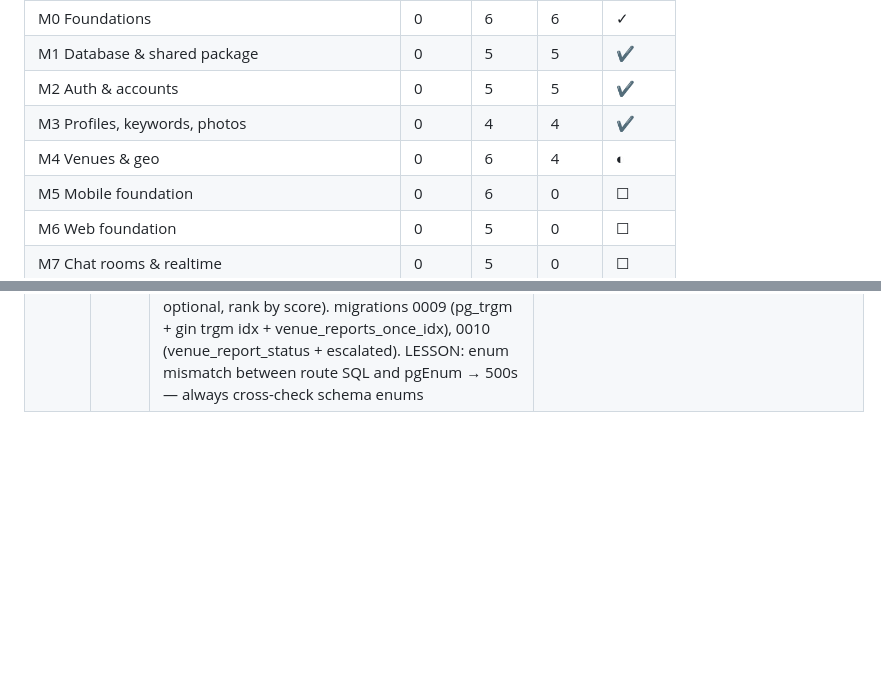
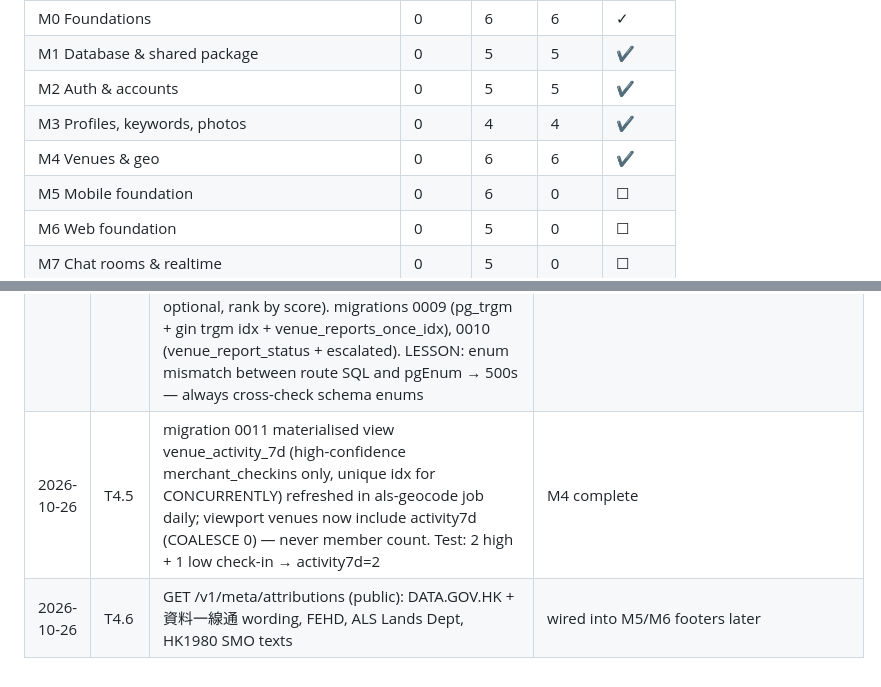
Before and after one commit to jamezun/meshpoke-app, a Markdown page: BUILD_PLAN.md, 2 parts joined by grey strips. Rendered like a GitHub page; blank space fills up the shorter version.

Commit message:
T4.5+T4.6: tick plan (M4 6/6 ✔)

```diff
--- a/BUILD_PLAN.md
+++ b/BUILD_PLAN.md
@@ -87,7 +87,7 @@ Update the "Done" column whenever a task is marked `[x]`.
 | M1 Database & shared package | 0 | 5 | 5 | ✔ |
 | M2 Auth & accounts | 0 | 5 | 5 | ✔ |
 | M3 Profiles, keywords, photos | 0 | 4 | 4 | ✔ |
-| M4 Venues & geo | 0 | 6 | 4 | ◐ |
+| M4 Venues & geo | 0 | 6 | 6 | ✔ |
 | M5 Mobile foundation | 0 | 6 | 0 | ☐ |
 | M6 Web foundation | 0 | 5 | 0 | ☐ |
 | M7 Chat rooms & realtime | 0 | 5 | 0 | ☐ |
@@ -1088,3 +1088,5 @@ Append one line per completed task (newest at the bottom).
 | 2026-10-26 | T4.2 | +pg-boss +fast-xml-parser. src/venues/fehd.ts: parseFehdXml (isArray+parseTagValue:false → licence nos keep leading zeros; tolerant wrapper), applyFehdImport (upsert ON CONFLICT fehd_licence_no w/ xmax=0 inserted-detect; address changed → geocode_status pending; closure = active FEHD venue w/ licence not in today file → status closed + closed_at; reopen if reappears; districtFilter for launch C&W), fetchFehdXml. migration 0008: venues.closed_at + geocode_status + fehd_district. src/jobs/index.ts: PgBoss named import (no default export!), fehd-import worker + cron 0 2 * * * (10:00 HKT), server.ts starts when ENABLE_JOBS && FEHD_URL. LESSONS: INSERT column list must match VALUES count exactly (misaligned params surfaced as PostGIS parse error); pg-boss v12 exports { PgBoss } named; sed-editing SQL placeholders is error-prone — edit tool instead. Import-run log: job logs JSON result (admin UI later) | 91 tests green |
 | 2026-10-26 | T4.3 | +proj4. src/venues/als.ts: hk1980ToWgs84 (EPSG:2326 towgs84 params), lookupAddress (POST als.gov.hk/lookup form-encoded, Accept json, best score ≥70 else null), geocodePendingVenues (batch w/ 500ms throttle = 2req/s, network error → stays pending, no-match → failed for manual admin pin; writes ST_MakePoint). jobs: als-geocode worker + cron 02:30 UTC. Fixture: Central MTR HK1980 834282,815892 → 114.1576,22.2819 within 20m (LESSON: derive fixture by inverse proj4, not memory) | 94 tests green |
 | 2026-10-26 | T4.4 | routes/venues.ts: POST /venues (phone-verified 403 gate; 12-category zod; dedupe = lower(trim(name)) within ST_DWithin 50m → 409 duplicates list; force=true bypass), POST /venues/:id/report (enum wrong_pin/closed/duplicate/other; unique (venue,reporter) idx 0009; 3 distinct → status escalated + admin queue), POST/DELETE /venues/:id/save, GET /venues/search?q=&district= (pg_trgm similarity + ILIKE fallback, district scope optional, rank by score). migrations 0009 (pg_trgm + gin trgm idx + venue_reports_once_idx), 0010 (venue_report_status + escalated). LESSON: enum mismatch between route SQL and pgEnum → 500s — always cross-check schema enums | 100 tests green |
+| 2026-10-26 | T4.5 | migration 0011 materialised view venue_activity_7d (high-confidence merchant_checkins only, unique idx for CONCURRENTLY) refreshed in als-geocode job daily; viewport venues now include activity7d (COALESCE 0) — never member count. Test: 2 high + 1 low check-in → activity7d=2 | M4 complete |
+| 2026-10-26 | T4.6 | GET /v1/meta/attributions (public): DATA.GOV.HK + 資料一線通 wording, FEHD, ALS Lands Dept, HK1980 SMO texts | wired into M5/M6 footers later | 102 tests green |
```
Also changed, not shown: other parts of BUILD_PLAN.md (+5 -5 lines).
